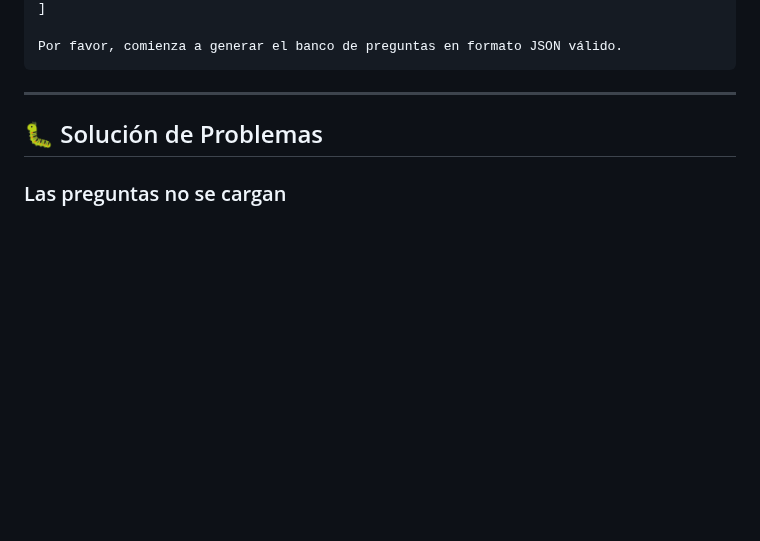
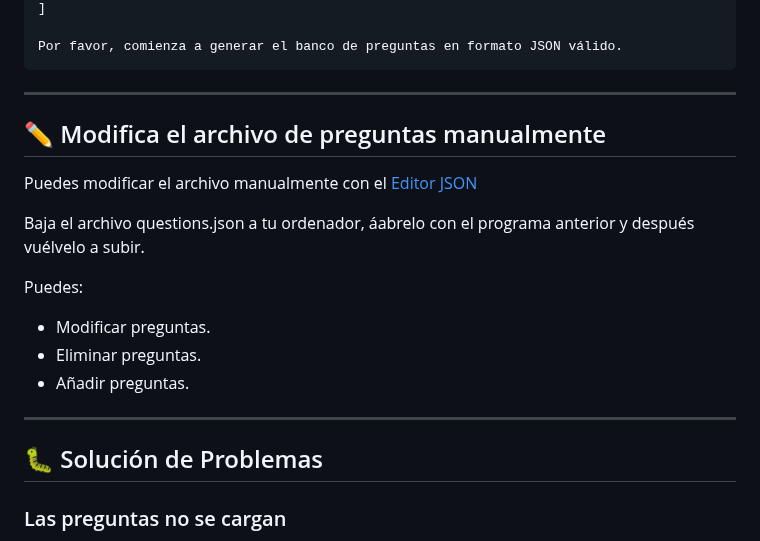
Before and after one commit to jjdeharo/quien-quiere-ser-millonario-page, a Markdown page: README.md, the part around the change. GitHub-like rendering; blank space fills up the shorter version.

Commit message:
Update README.md
Edición manual de JSON

````diff
--- a/README.md
+++ b/README.md
@@ -131,7 +131,17 @@ Aquí tienes un ejemplo del formato que espero:
 Por favor, comienza a generar el banco de preguntas en formato JSON válido.
 ```
 
+---
 
+## ✏️ Modifica el archivo de preguntas manualmente
+Puedes modificar el archivo manualmente con el [Editor JSON](https://labia.tiddlyhost.com/#Editor%20JSON)
+
+Baja el archivo questions.json a tu ordenador, áabrelo con el programa anterior y después vuélvelo a subir.
+
+Puedes:
+- Modificar preguntas.
+- Eliminar preguntas.
+- Añadir preguntas.
 
 ---
 
````
